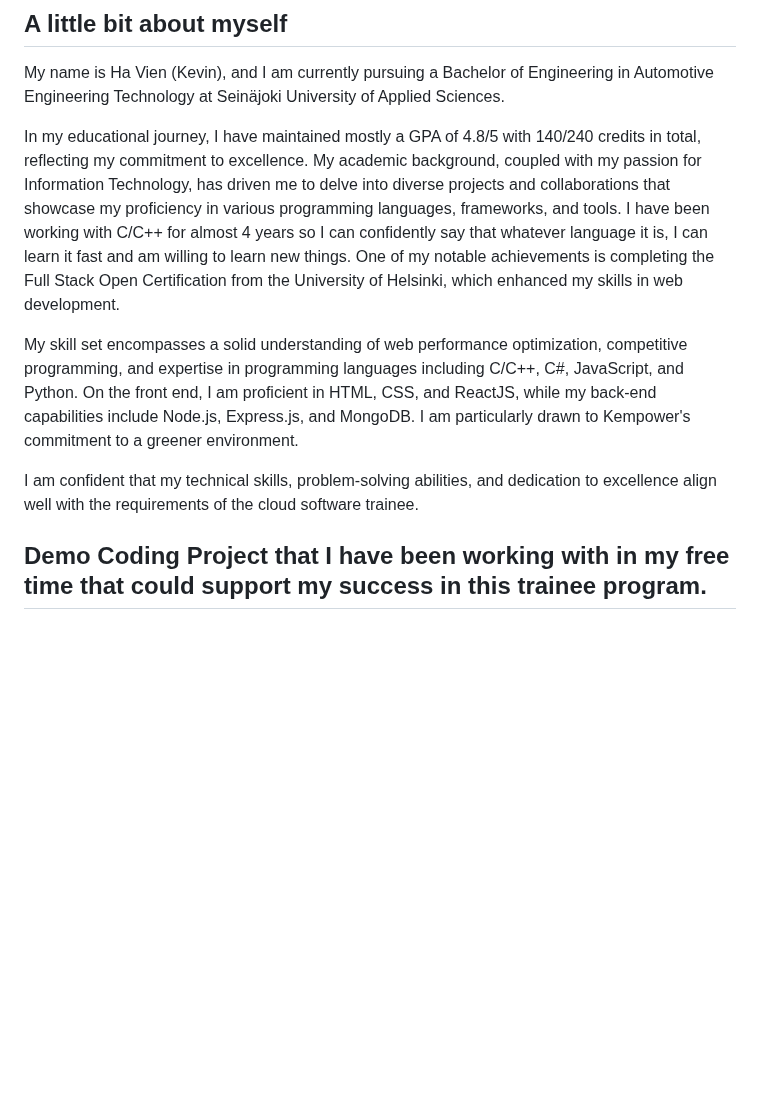
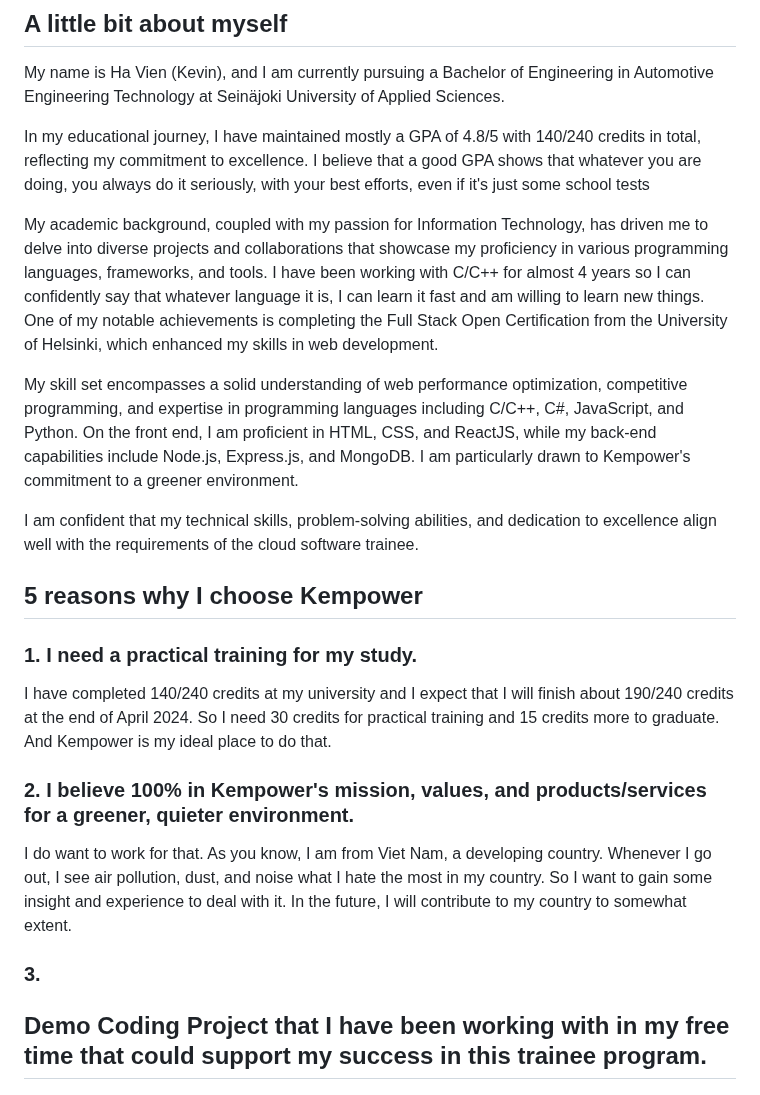
Before and after one commit to VienThanh12/Demo-Kempower, a Markdown page: README.md, the part around the change. Rendered like a GitHub page; blank space fills up the shorter version.

```diff
--- a/README.md
+++ b/README.md
@@ -1,11 +1,22 @@
 ## A little bit about myself
 My name is Ha Vien (Kevin), and I am currently pursuing a Bachelor of Engineering in Automotive Engineering Technology at Seinäjoki University of Applied Sciences.
 
-In my educational journey, I have maintained mostly a GPA of 4.8/5 with 140/240 credits in total, reflecting my commitment to excellence. My academic background, coupled with my passion for Information Technology, has driven me to delve into diverse projects and collaborations that showcase my proficiency in various programming languages, frameworks, and tools. I have been working with C/C++ for almost 4 years so I can confidently say that whatever language it is, I can learn it fast and am willing to learn new things. One of my notable achievements is completing the Full Stack Open Certification from the University of Helsinki, which enhanced my skills in web development.
+In my educational journey, I have maintained mostly a GPA of 4.8/5 with 140/240 credits in total, reflecting my commitment to excellence. I believe that a good GPA shows that whatever you are doing, you always do it seriously, with your best efforts, even if it's just some school tests
+
+My academic background, coupled with my passion for Information Technology, has driven me to delve into diverse projects and collaborations that showcase my proficiency in various programming languages, frameworks, and tools. I have been working with C/C++ for almost 4 years so I can confidently say that whatever language it is, I can learn it fast and am willing to learn new things. One of my notable achievements is completing the Full Stack Open Certification from the University of Helsinki, which enhanced my skills in web development.
 
 My skill set encompasses a solid understanding of web performance optimization, competitive programming, and expertise in programming languages including C/C++, C#, JavaScript, and Python. On the front end, I am proficient in HTML, CSS, and ReactJS, while my back-end capabilities include Node.js, Express.js, and MongoDB.  I am particularly drawn to Kempower's commitment to a greener environment.
 
 I am confident that my technical skills, problem-solving abilities, and dedication to excellence align well with the requirements of the cloud software trainee.
+
+## 5 reasons why I choose Kempower
+### 1. I need a practical training for my study.
+I have completed 140/240 credits at my university and I expect that I will finish about 190/240 credits at the end of April 2024. So I need 30 credits for practical training and 15 credits more to graduate. And Kempower is my ideal place to do that.
+### 2. I believe 100% in Kempower's mission, values, and products/services for a greener, quieter environment.
+I do want to work for that.
+As you know, I am from Viet Nam, a developing country. Whenever I go out, I see air pollution, dust, and noise what I hate the most in my country. So I want to gain some insight and experience to deal with it. In the future, I will contribute to my country to somewhat extent.
+### 3.
+
 
 ## Demo Coding Project that I have been working with in my free time that could support my success in this trainee program.
 
```
